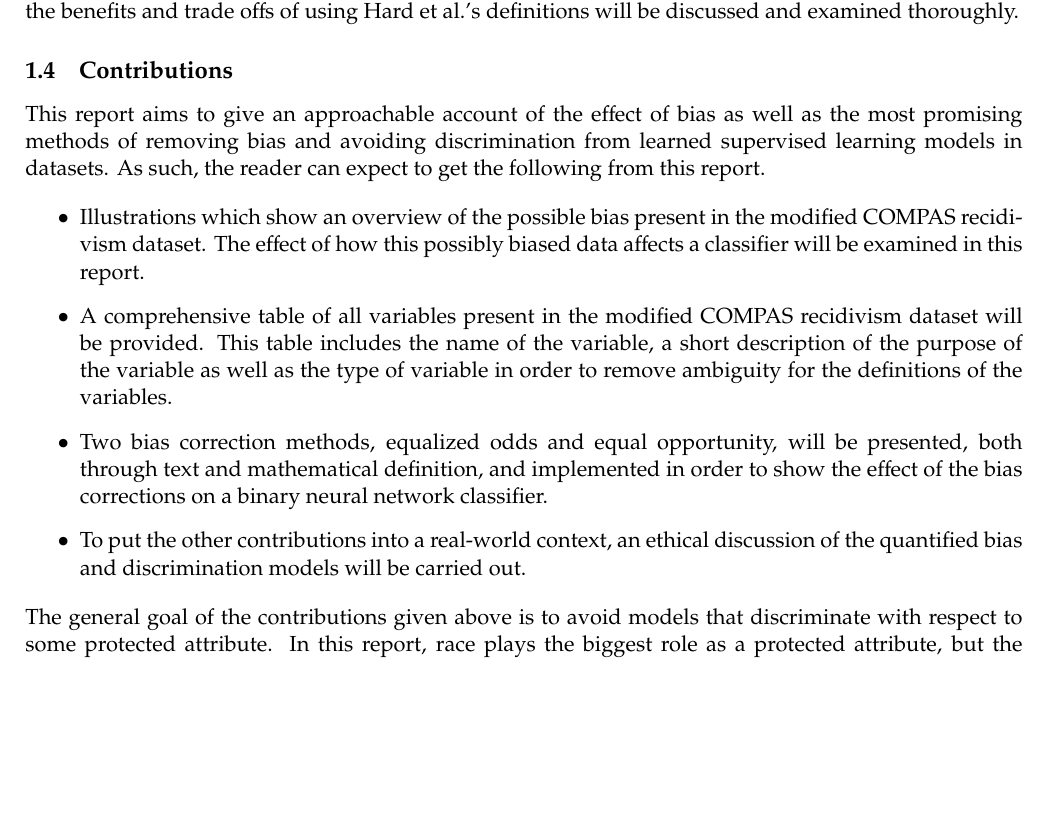
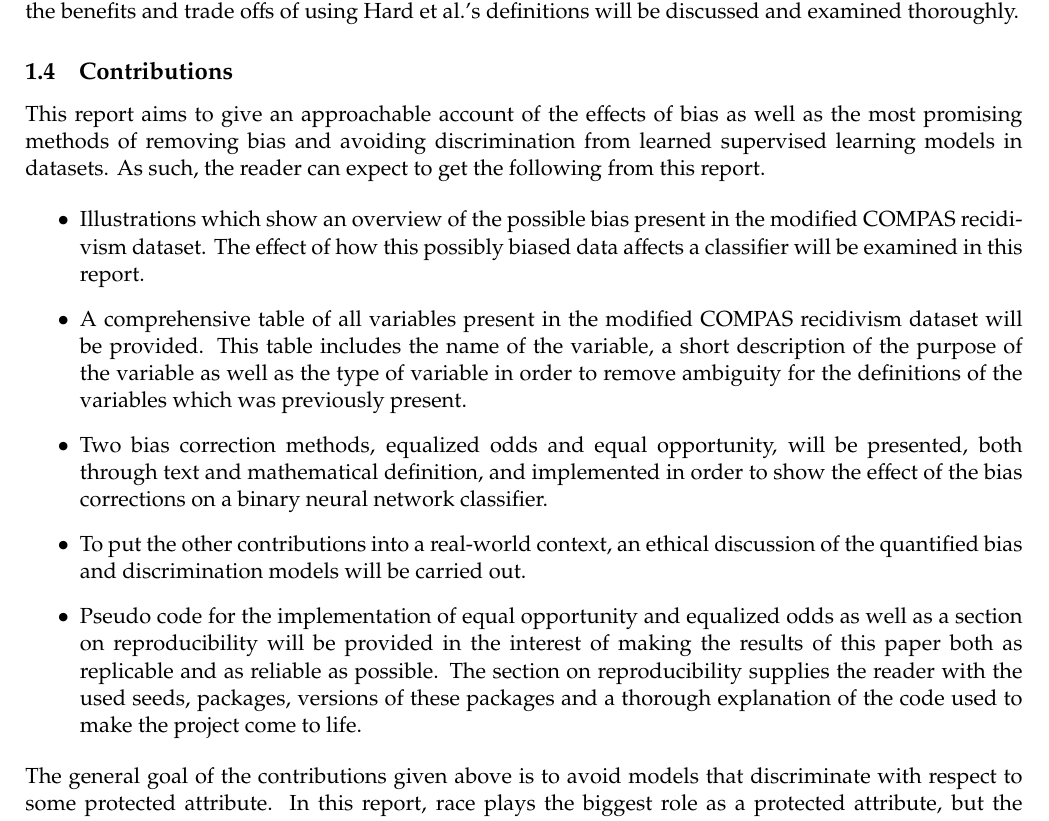
Before and after one commit to oskarwiese/fagprojekt, a LaTeX paper (report/Report.tex): part of page 7 of 35, cut so that both start at the same text, the shorter picture padded with empty space. Compiled offline with pdfLaTeX; a missing bibliography style is replaced by a similar one.

Commit message:
mere retteboi

```diff
--- a/report/Report.tex
+++ b/report/Report.tex
@@ -86,16 +86,17 @@
 	An approach proposed by Zafar et al. \cite{Zafar}, suggests that a way to achieve fair classifiers is by using linear constraints on the covariance between predicted labels and the value of features. This is a method that is implemented during the training process, which means that trained algorithms would have to be retrained. "Satisfying Real-world Goals with Dataset Constraints" uses the same strategy to remove bias inheritance from the dataset, which is to use linear constraints. The study proposes constraints in the training data, and by using the ramp penalty to quantify cost accurately, they succeed in developing an efficient algorithm to optimize the resulting non-convex constrained optimization problem. This state-of-the-art algorithm can be implemented in situations where one may require a classifier to make predictions with a certain rate of positive predictions in order to maintain fairness for a population. Equality of opportunity is one of such definitions which require the true positive rates of protected attributes to be equal. \cite{g_goh} \\
 
 	\noindent The main method that will be demonstrated in this project is proposed by Hardt et al. \cite{equal_of_oppor}. The suggested method can achieve a non-discriminatory classifier by a post-processing step. The idea is to learn thresholds in order to deal with sensitive features or groups in the data in a discriminant classifier. The method requires that the classifier has information about the data at decision-time, which is the case in the experiment conducted in this project. The study proposes, that with the learned thresholds, they can ensure fairness definitions (see section \ref{bias_def}) by using different thresholds for certain protected groups. However, another article, namely "Learning Non-Discriminatory Predictors", argue that by only using the post-hoc correction (post-training methods), the algorithm will still be unfair. \cite{b_woodworth} They show that for several loss functions such as the 0-1 or hinge loss, the method proposed by Hardt et al. \cite{equal_of_oppor} can fail. In the paper, a notion is defined to obtain an approximation of a non-discrimination algorithm. However, this notion is explored during the paper, and it turns out that creating a non-discrimination algorithm is computationally hard. Therefore, a relaxation definition of equalized odds is presented, which is based on a second-moment condition instead of full conditional independence. Throughout the paper, it is shown that under this condition it is possible to learn a nearly optimal non-discriminatory linear predictor with respect to a convex loss without it being too computational to train. \cite{b_woodworth}\\\\
-	 The scope of this project is to implement the post-hoc correction method presented by Hard et al. \cite{equal_of_oppor} on a binary classifier trained on the COMPAS dataset. The goal is to obtain a non-discriminatory classifier which still retains a respected accuracy. The motivation behind implementing the work of Moritz Hardt is due to his great success within the field of fairness in Machine Learning. Hardt has more than 7000 citations, is currently writing a book about fairness in ML and has several scientific studies, including Equality of Opportunity in Supervised Learning. Moreover, the fairness definition of Equalized Odds, Equality of Opportunity and Demographic Parity are currently well accepted fairness definitions. Thus, the benefits and trade offs of using Hard et al.'s definitions will be discussed and examined thoroughly.
+	The scope of this project is to implement the post-hoc correction method presented by Hard et al. \cite{equal_of_oppor} on a binary classifier trained on the COMPAS dataset. The goal is to obtain a non-discriminatory classifier which still retains a respected accuracy. The motivation behind implementing the work of Moritz Hardt is due to his great success within the field of fairness in Machine Learning. Hardt has more than 7000 citations, is currently writing a book about fairness in ML and has several scientific studies, including Equality of Opportunity in Supervised Learning. Moreover, the fairness definition of Equalized Odds, Equality of Opportunity and Demographic Parity are currently well accepted fairness definitions. Thus, the benefits and trade offs of using Hard et al.'s definitions will be discussed and examined thoroughly.
 
 	\subsection{Contributions}
-	This report aims to give an approachable account of the effect of bias as well as the most promising methods of removing bias and avoiding discrimination from learned supervised learning models in datasets. As such, the reader can expect to get the following from this report.
+	This report aims to give an approachable account of the effects of bias as well as the most promising methods of removing bias and avoiding discrimination from learned supervised learning models in datasets. As such, the reader can expect to get the following from this report.
 
 	\begin{itemize}
 		\item Illustrations which show an overview of the possible bias present in the modified COMPAS recidivism dataset. The effect of how this possibly biased data affects a classifier will be examined in this report.
-		\item A comprehensive table of all variables present in the modified COMPAS recidivism dataset will be provided. This table includes the name of the variable, a short description of the purpose of the variable as well as the type of variable in order to remove ambiguity for the definitions of the variables.
+		\item A comprehensive table of all variables present in the modified COMPAS recidivism dataset will be provided. This table includes the name of the variable, a short description of the purpose of the variable as well as the type of variable in order to remove ambiguity for the definitions of the variables which was previously present.
 		\item Two bias correction methods, equalized odds and equal opportunity, will be presented, both through text and mathematical definition, and implemented in order to show the effect of the bias corrections on a binary neural network classifier.
 		\item To put the other contributions into a real-world context, an ethical discussion of the quantified bias and discrimination models will be carried out.
+		\item Pseudo code for the implementation of equal opportunity and equalized odds as well as a section on reproducibility will be provided in the interest of making the results of this paper both as replicable and as reliable as possible. The section on reproducibility supplies the reader with the used seeds, packages, versions of these packages and a thorough explanation of the code used to make the project come to life.
 	\end{itemize}
 	The general goal of the contributions given above is to avoid models that discriminate with respect to some protected attribute. In this report, race plays the biggest role as a protected attribute, but the findings of the discriminating models and bias correction can equally be transferred to other variables that are suspected to be discriminated against. This could be variables such as nationality, sex, income, sexual orientation etc.
 
```
